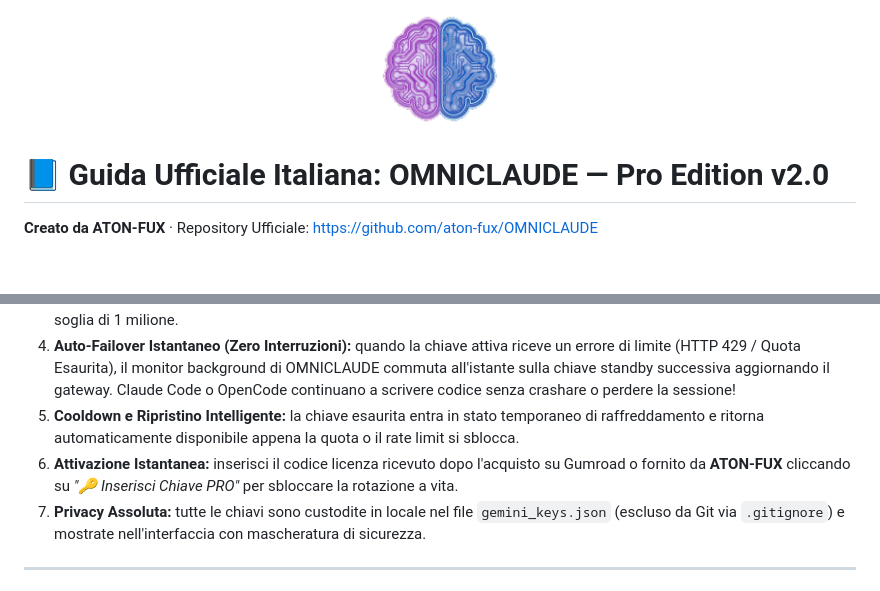
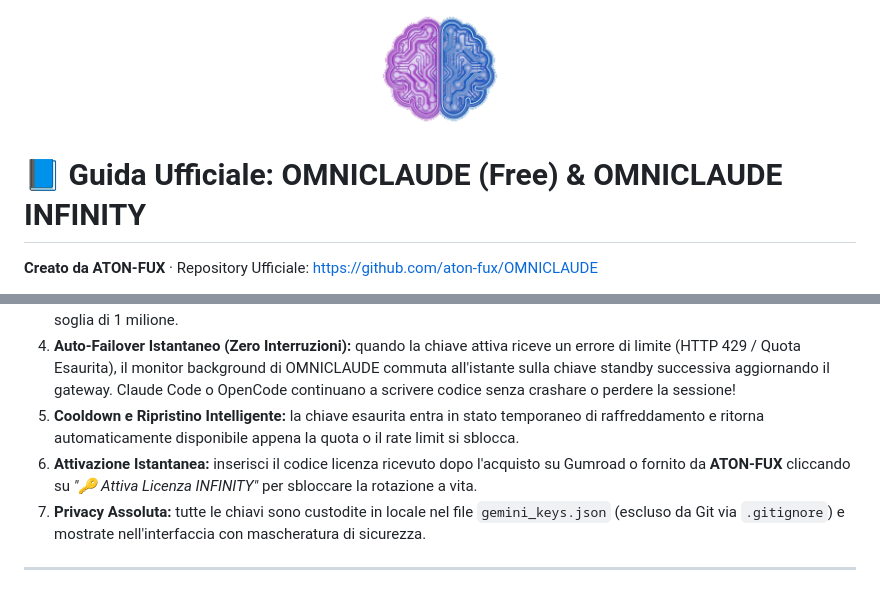
Before and after one commit to aton-fux/OMNICLAUDE, a Markdown page: GUIDA_COMPLETA.md, 2 parts joined by grey strips. Drawn GitHub-style; blank space fills up the shorter version.

```diff
--- a/GUIDA_COMPLETA.md
+++ b/GUIDA_COMPLETA.md
@@ -2,7 +2,7 @@
   <img src="./assets/logo.png" width="124" height="124" alt="OMNICLAUDE Official Logo" />
 </div>
 
-# 📘 Guida Ufficiale Italiana: OMNICLAUDE — Pro Edition v2.0
+# 📘 Guida Ufficiale: OMNICLAUDE (Free) & OMNICLAUDE INFINITY
 **Creato da ATON-FUX** · Repository Ufficiale: [https://github.com/aton-fux/OMNICLAUDE](https://github.com/aton-fux/OMNICLAUDE)
 
 Benvenuto in **OMNICLAUDE**, il centro di controllo AI ideato da **ATON-FUX** per utilizzare **Claude Code** e **OpenCode** collegati a **motori AI Cloud gratuiti, Open Source, modelli Locali Ollama e al tuo account web Claude.ai**, con **Paracadute Modulare** anti-interruzione e scelta del tema **Dark Cyber / Light Pro**.
@@ -53,7 +53,7 @@ Google Gemini offre ben **1.000.000 di token gratuiti al giorno** per ciascun ac
 3. **Monitoraggio Quota Live:** una barra dinamica colorata mostra in tempo reale i token utilizzati nella giornata rispetto alla soglia di 1 milione.
 4. **Auto-Failover Istantaneo (Zero Interruzioni):** quando la chiave attiva riceve un errore di limite (HTTP 429 / Quota Esaurita), il monitor background di OMNICLAUDE commuta all'istante sulla chiave standby successiva aggiornando il gateway. Claude Code o OpenCode continuano a scrivere codice senza crashare o perdere la sessione!
 5. **Cooldown e Ripristino Intelligente:** la chiave esaurita entra in stato temporaneo di raffreddamento e ritorna automaticamente disponibile appena la quota o il rate limit si sblocca.
-6. **Attivazione Istantanea:** inserisci il codice licenza ricevuto dopo l'acquisto su Gumroad o fornito da **ATON-FUX** cliccando su *"🔑 Inserisci Chiave PRO"* per sbloccare la rotazione a vita.
+6. **Attivazione Istantanea:** inserisci il codice licenza ricevuto dopo l'acquisto su Gumroad o fornito da **ATON-FUX** cliccando su *"🔑 Attiva Licenza INFINITY"* per sbloccare la rotazione a vita.
 7. **Privacy Assoluta:** tutte le chiavi sono custodite in locale nel file `gemini_keys.json` (escluso da Git via `.gitignore`) e mostrate nell'interfaccia con mascheratura di sicurezza.
 
 ---
```
Also changed, not shown: README.md (+4 -4 lines), docs/assets/logo.png (added), docs/assets/omniclaude-gemini-hub-white.png (added), docs/assets/omniclaude-gemini-hub.png (added), docs/assets/omniclaude-home-black.png (added), docs/assets/omniclaude-home-white.png (added), docs/assets/omniclaude-parachute.png (added), 3 other files.
